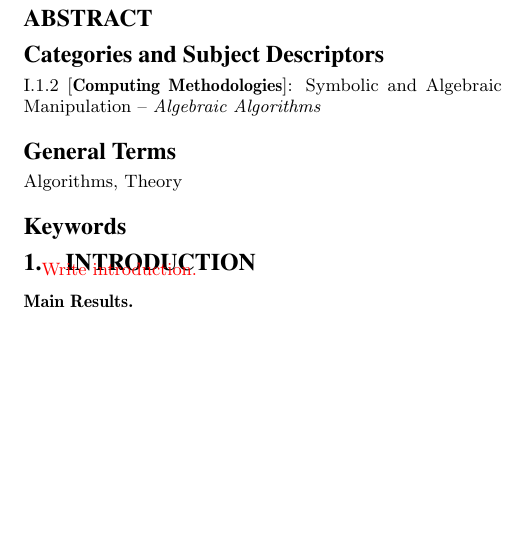
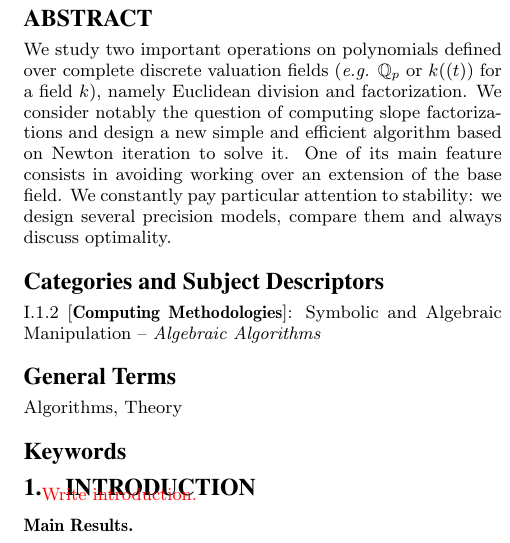
Before and after one commit to roed314/padicprec, a LaTeX paper (polynomials/muldivfact.tex): part of one column of page 1 of 7, cut so that both start at the same text, the shorter picture padded with empty space. Compiled offline with pdfLaTeX.

Commit message:
Abstract added

```diff
--- a/polynomials/muldivfact.tex
+++ b/polynomials/muldivfact.tex
@@ -132,6 +132,15 @@
 \maketitle
 
 \begin{abstract}
+We study two important operations on polynomials defined over complete
+discrete valuation fields (\emph{e.g.} $\Q_p$ or $k((t))$ for a
+field $k$), namely Euclidean division and factorization. We consider
+notably the question of computing slope factorizations and design a new
+simple and efficient algorithm based on Newton iteration to solve it.
+One of its main feature consists in avoiding working over an extension
+of the base field.
+We constantly pay particular attention to stability: we design several
+precision models, compare them and always discuss optimality.
 \end{abstract}
 
 \category{I.1.2}{Computing Methodologies}{Symbolic and Algebraic Manipulation -- \emph{Algebraic Algorithms}}
```
